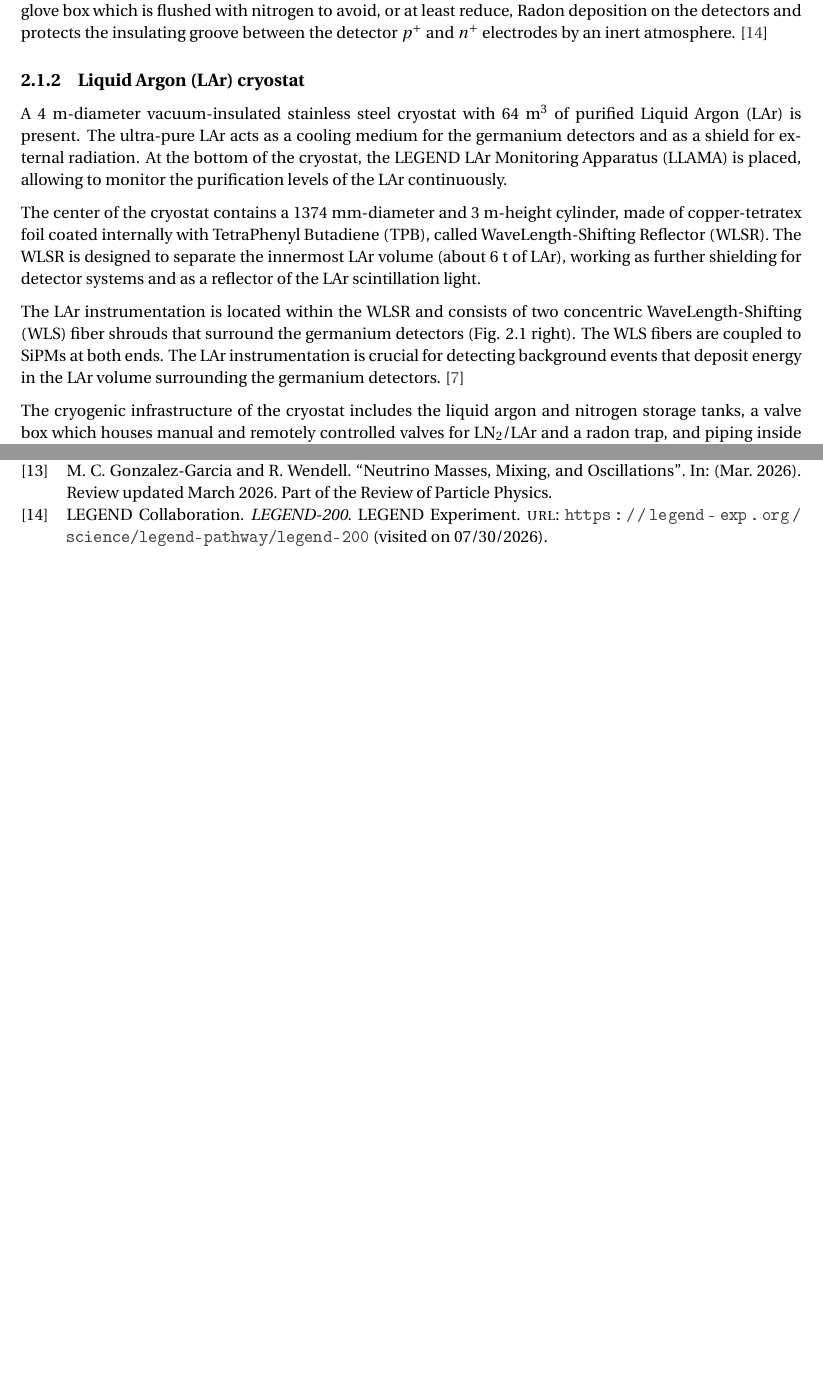
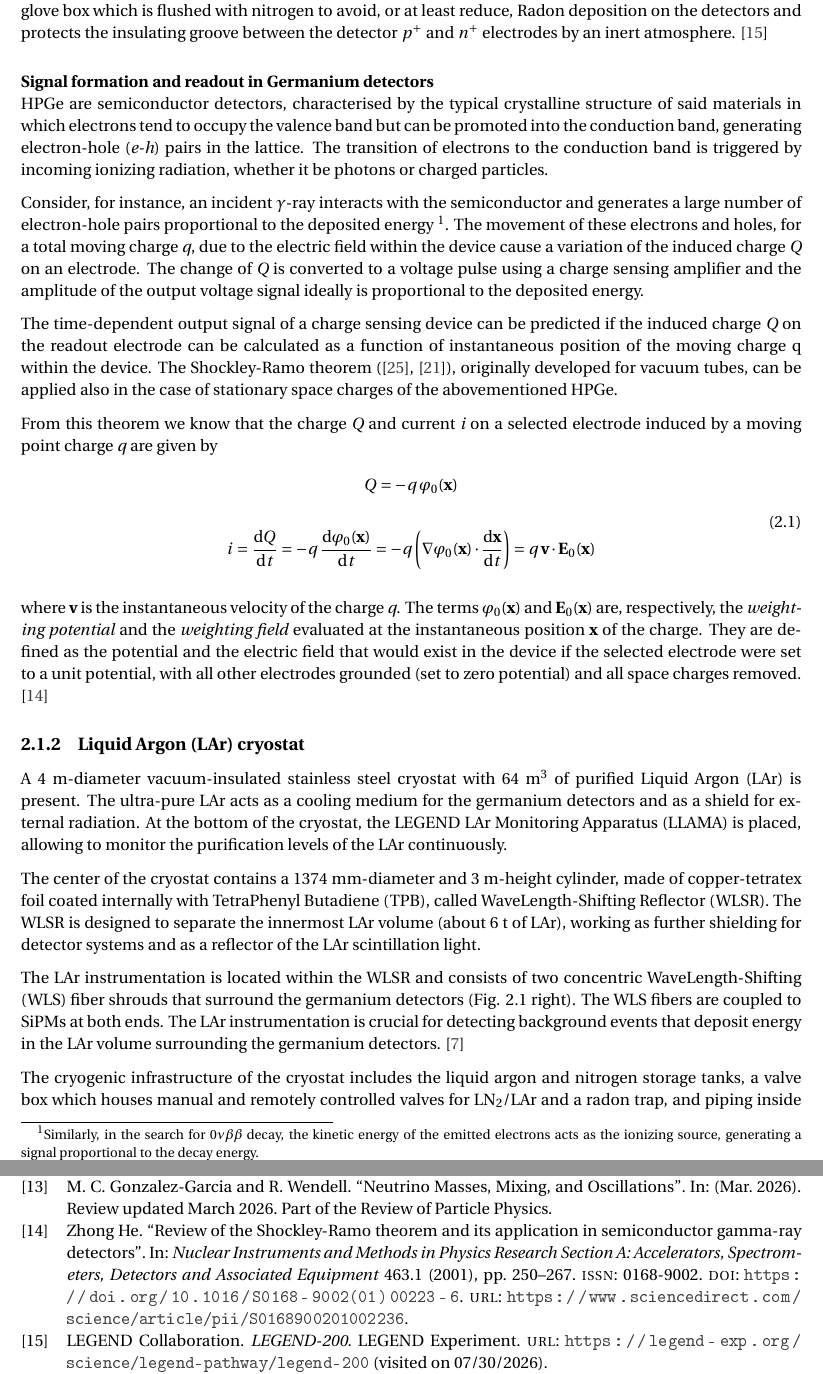
Before and after one commit to b3n3d3tt4/MasterThesis, a LaTeX thesis (main.tex, which reads bibliografia.bib, chapters/02_legend_experiment.tex): two parts of pages 25 and 43 of 45, joined at a grey line, cut so that both start at the same text, the shorter picture padded with empty space. The pictures show the PDF file main.pdf that the author committed with the source.

Commit message:
ShockleyRamo added

```diff
--- a/bibliografia.bib
+++ b/bibliografia.bib
@@ -307,3 +307,23 @@ author = {Nina Burlac}
     pages = "159",
     year = "2026"
 }
+
+@article{GeDetectors,
+title = {Review of the Shockley-Ramo theorem and its application in semiconductor gamma-ray detectors},
+journal = {Nuclear Instruments and Methods in Physics Research Section A: Accelerators, Spectrometers, Detectors and Associated Equipment},
+volume = {463},
+number = {1},
+pages = {250-267},
+year = {2001},
+issn = {0168-9002},
+doi = {https://doi.org/10.1016/S0168-9002(01)00223-6},
+url = {https://www.sciencedirect.com/science/article/pii/S0168900201002236},
+author = {Zhong He}
+}
+
+@article{Shockley,
+  title     = {Currents to Conductors Induced by a Moving Point Charge},
+  author    = {Shockley, William},
+  journal   = {Journal of Applied Physics},
+  volume    = {9},
+  number    = {10},
--- a/chapters/02_legend_experiment.tex
+++ b/chapters/02_legend_experiment.tex
@@ -48,6 +48,25 @@ The HPGe detectors operate with a reverse bias voltage, which depletes almost th
 These detectors are mounted on supports made of active PolyEthylene Naphthalate (PEN), a scintillating plastic material known for its ability to improve background rejection. To maintain high radiopurity near the detector array, low-mass Majorana components and underground electroformed copper are used to reduce the effects of~${}^{238}$U and~${}^{232}$Th decay chains and cosmogenic activation of~${}^{60}$Co in copper. Each HPGe string is enclosed in a TPB-coated nylon cylinder, called Nylon Mini Shroud (NMS), to minimize the LAr volume around the detectors, preventing the capture of radioactive ions like~${}^{42}$K by electric fields on the detector surfaces. \cite{LEGENDsetup-details}
 
 The detectors and liquid argon instrumentation are assembled in the clean room above the cryostat in a glove box which is flushed with nitrogen to avoid, or at least reduce, Radon deposition on the detectors and protects the insulating groove between the detector $p^+$ and $n^+$ electrodes by an inert atmosphere. \cite{LEGEND:setup}
+
+\paragraph{Signal formation and readout in Germanium detectors}
+~\\
+HPGe are semiconductor detectors, characterised by the typical crystalline structure of said materials in which electrons tend to occupy the valence band but can be promoted into the conduction band, generating \ac{eh} pairs in the lattice. The transition of electrons to the conduction band is triggered by incoming ionizing radiation, whether it be photons or charged particles.
+
+Consider, for instance, an incident $\gamma$-ray interacts with the semiconductor and generates a large number of electron-hole pairs proportional to the deposited energy \footnote{Similarly, in the search for $0\nu\beta\beta$ decay, the kinetic energy of the emitted electrons acts as the ionizing source, generating a signal proportional to the decay energy.}. The movement of these electrons and holes, for a total moving charge \textit{q}, due to the electric field within the device cause a variation of the induced charge \textit{Q} on an electrode. The change of \textit{Q} is converted to a voltage pulse using a charge sensing amplifier and the amplitude of the output voltage signal ideally is proportional to the deposited energy.
+
+The time-dependent output signal of a charge sensing device can be predicted if the induced charge \textit{Q} on the readout electrode can be calculated as a function of instantaneous position of the moving charge \text{q} within the device. The Shockley-Ramo theorem (\cite{Shockley}, \cite{Ramo}), originally developed for vacuum tubes, can be applied also in the case of stationary space charges of the abovementioned HPGe.
+
+From this theorem we know that the charge \textit{Q} and current \textit{i} on a selected electrode induced by a moving point charge \textit{q} are given by
+\begin{equation}
+    \label{eq:carica-corrente-SR}
+    \begin{gathered}
+        Q = - q \, \varphi_0 (\mathbf{x}) \\~\\
+        i = \frac{\text{d}Q}{\text{d}t} = -q \, \frac{\text{d}\varphi_0 (\mathbf{x})}{\text{d}t} = -q \left( \nabla \varphi_0(\mathbf{x}) \cdot \frac{\text{d}\mathbf{x}}{\text{d}t} \right) = q \, \mathbf{v} \cdot \mathbf{E}_0(\mathbf{x})
+    \end{gathered}
+\end{equation}
+
+where $\mathbf{v}$ is the instantaneous velocity of the charge \textit{q}. The terms $\varphi_0(\mathbf{x})$ and $\mathbf{E}_0(\mathbf{x})$ are, respectively, the \textit{weighting potential} and the \textit{weighting field} evaluated at the instantaneous position $\mathbf{x}$ of the charge. They are defined as the potential and the electric field that would exist in the device if the selected electrode were set to a unit potential, with all other electrodes grounded (set to zero potential) and all space charges removed. \cite{GeDetectors}
 
 \subsection{Liquid Argon (LAr) cryostat}
 A 4~m-diameter vacuum-insulated stainless steel cryostat with 64~m$^3$ of purified Liquid Argon (LAr) is present. The ultra-pure LAr acts as a cooling medium for the germanium detectors and as a shield for external radiation. At the bottom of the cryostat, the LEGEND LAr Monitoring Apparatus (LLAMA) is placed, allowing to monitor the purification levels of the LAr continuously.
```
Also changed, not shown: acronimi.tex (+6 -1 lines), main.bbl, main.pdf, bibliografia.bib (17 more changed lines), chapters/02_legend_experiment.tex (5 more changed lines), 11 other files.
